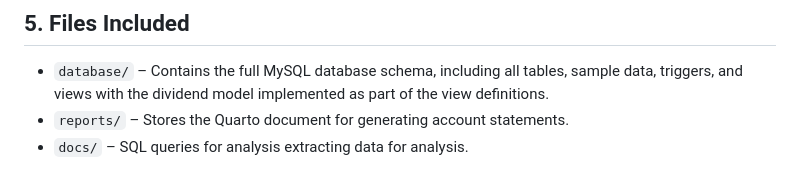
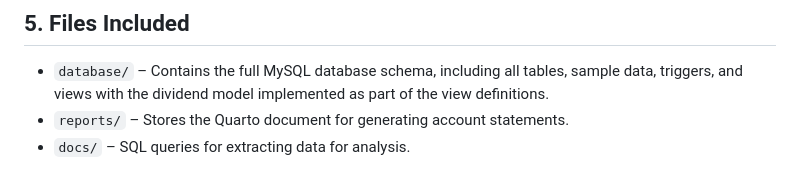
Before and after one commit to oluwadunni1/coop-database, a Markdown page: README.md, the part around the change. GitHub-like rendering.

```diff
--- a/README.md
+++ b/README.md
@@ -59,4 +59,4 @@ The key tables in the database include:
 
 - `database/` – Contains the full MySQL database schema, including all tables, sample data, triggers, and views with the dividend model implemented as part of the view definitions.
 - `reports/` – Stores the Quarto document for generating account statements.
-- `docs/` –  SQL queries for analysis extracting data for analysis.
+- `docs/` –  SQL queries for extracting data for analysis.
```
